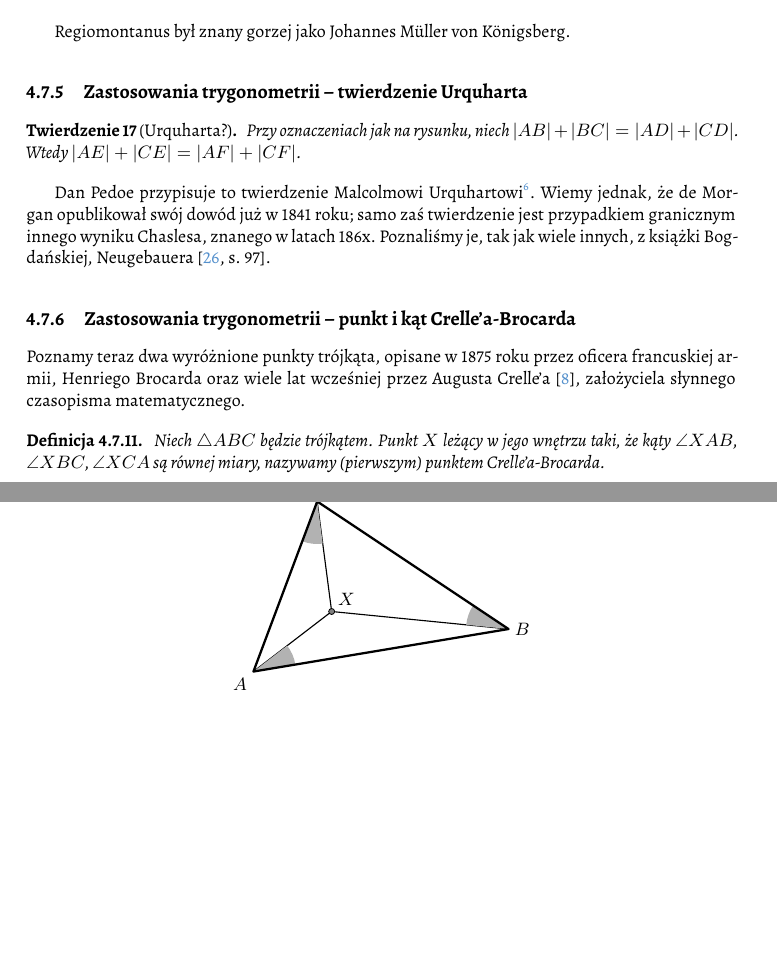
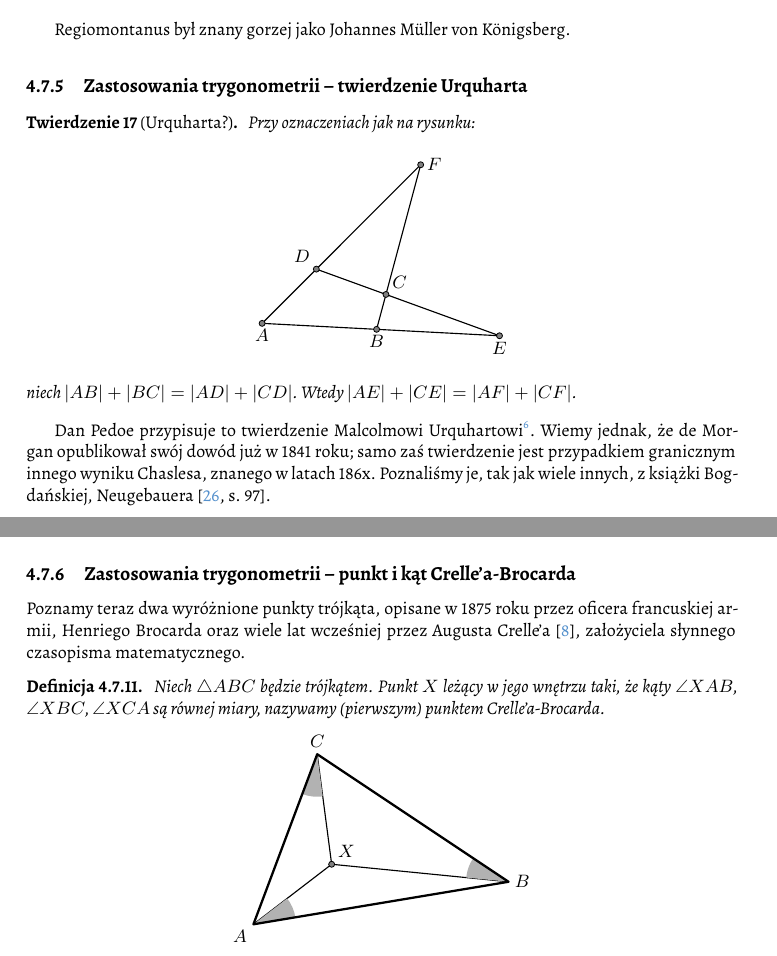
Before and after one commit to fechmistrz/almawaukh-geometry, a LaTeX document (src/geo-textbook.tex, which reads src/similarity/trigonometry/urquhart.tex): two parts of pages 41 and 42 of 82, joined at a grey line, cut so that both start at the same text, the shorter picture padded with empty space. Compiled offline with XeLaTeX.

Commit message:
DrawUrquhart

```diff
--- a/src/similarity/trigonometry/urquhart.tex
+++ b/src/similarity/trigonometry/urquhart.tex
@@ -1,6 +1,40 @@
+%
+
 \begin{theorem}[Urquharta?]
 \index{twierdzenie!Urquharta}%
-    Przy oznaczeniach jak na rysunku, niech $|AB| + |BC| = |AD| + |CD|$.
+    Przy oznaczeniach jak na rysunku:
+    \begin{center}\begin{tikzpicture}[scale=.4]
+        \tkzDefPoint(0, 0){E}
+        \tkzDefPoint(267:5){E1}
+        \tkzDefPoint(250:5){E2}
+        \tkzDefPoint(165:5){E3}
+        \tkzDefPoint(135:5){E4}
+
+        \tkzDefLine[tangent at=E1](E) \tkzGetPoint{tan1}
+        \tkzDefLine[tangent at=E2](E) \tkzGetPoint{tan2}
+        \tkzDefLine[tangent at=E3](E) \tkzGetPoint{tan3}
+        \tkzDefLine[tangent at=E4](E) \tkzGetPoint{tan4}
+
+        \tkzInterLL(E4,tan4)(E1,tan1) \tkzGetPoint{S1}
+        \tkzInterLL(E4,tan4)(E2,tan2) \tkzGetPoint{S2}
+        \tkzInterLL(E3,tan3)(E1,tan1) \tkzGetPoint{S3}
+        \tkzInterLL(E3,tan3)(E2,tan2) \tkzGetPoint{S4}
+
+        \tkzInterLL(S3,S4)(S1,S2) \tkzGetPoint{Gorny}
+        \tkzInterLL(S1,S3)(S2,S4) \tkzGetPoint{Dolny}
+
+        \tkzLabelPoint[below](S1){$A$}
+        \tkzLabelPoint[above left](S2){$D$}
+        \tkzLabelPoint(S3){$B$}
+        \tkzLabelPoint[above right](S4){$C$}
+        \tkzLabelPoint(Dolny){$E$}
+        \tkzLabelPoint[right](Gorny){$F$}
+
+        \tkzDrawSegments[line width=0.2mm](S1,Dolny S1,Gorny S3,Gorny S2,Dolny)
+        \tkzDrawPoints[size=3,color=black,fill=black!50](S1,S2,S3,S4,Dolny,Gorny)
+        % konstrukcja z https://en.wikipedia.org/wiki/Ex-tangential_quadrilateral
+\end{tikzpicture}\end{center}
+    niech $|AB| + |BC| = |AD| + |CD|$.
     Wtedy $|AE| + |CE| = |AF| + |CF|$.
 \end{theorem}
 
```
Also changed, not shown: src/axioms/axioms-hilbert-betweenness.tex (+1 -1 lines), src/similarity/trigonometry/urquhart.tex (2 more changed lines).
